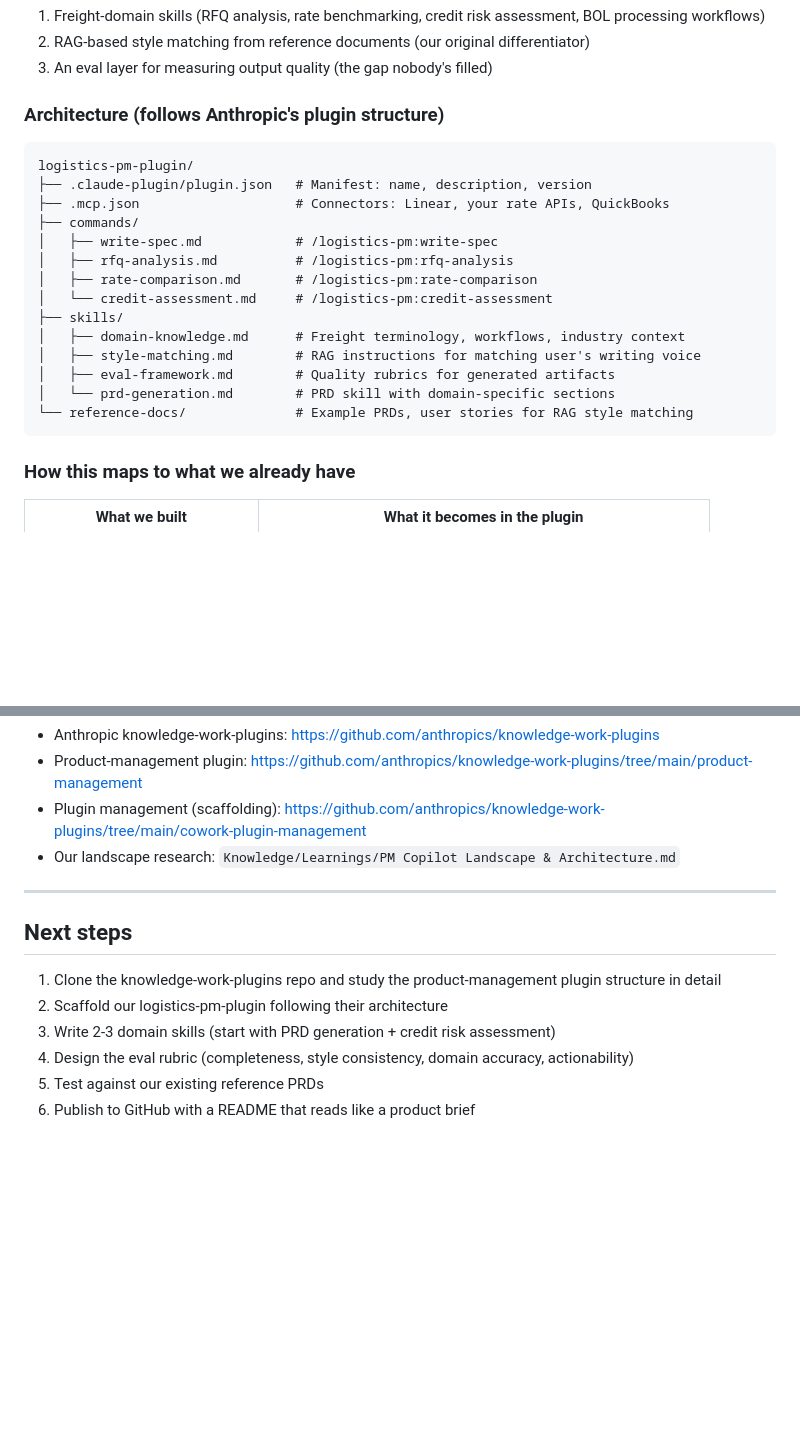
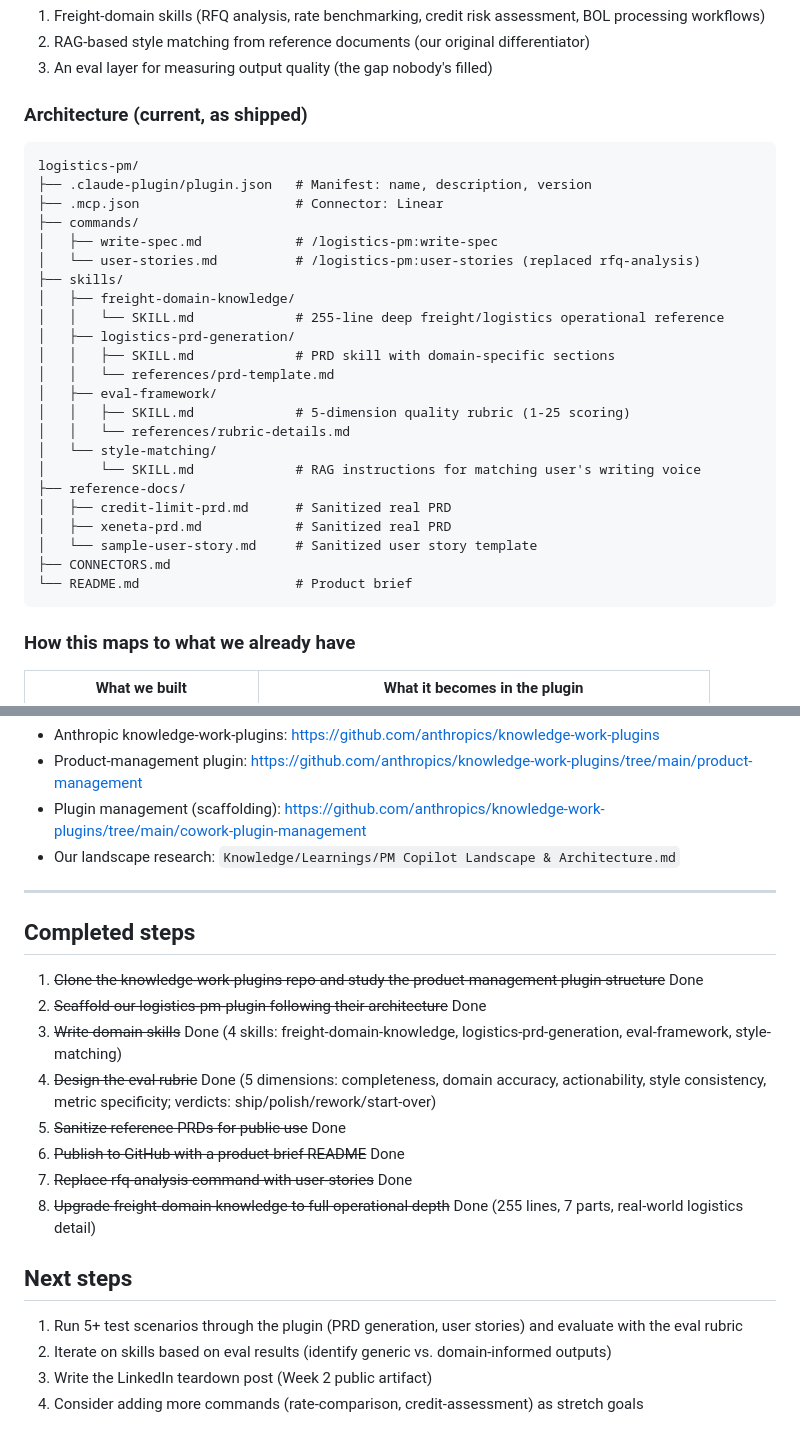
Before and after one commit to Vishal-Rpr/AI-Product-Expert, a Markdown page: Knowledge/Learnings/Capstone Repositioning - Cowork Plugin Strategy.md, 2 parts joined by grey strips. GitHub-like rendering; blank space fills up the shorter version.

````diff
--- a/Knowledge/Learnings/Capstone Repositioning - Cowork Plugin Strategy.md
+++ b/Knowledge/Learnings/Capstone Repositioning - Cowork Plugin Strategy.md
@@ -39,23 +39,32 @@ A Cowork plugin for logistics/supply-chain PMs that adds:
 2. RAG-based style matching from reference documents (our original differentiator)
 3. An eval layer for measuring output quality (the gap nobody's filled)
 
-### Architecture (follows Anthropic's plugin structure)
+### Architecture (current, as shipped)
 
 ```
-logistics-pm-plugin/
+logistics-pm/
 ├── .claude-plugin/plugin.json   # Manifest: name, description, version
-├── .mcp.json                    # Connectors: Linear, your rate APIs, QuickBooks
+├── .mcp.json                    # Connector: Linear
 ├── commands/
 │   ├── write-spec.md            # /logistics-pm:write-spec
-│   ├── rfq-analysis.md          # /logistics-pm:rfq-analysis
-│   ├── rate-comparison.md       # /logistics-pm:rate-comparison
-│   └── credit-assessment.md     # /logistics-pm:credit-assessment
+│   └── user-stories.md          # /logistics-pm:user-stories (replaced rfq-analysis)
 ├── skills/
-│   ├── domain-knowledge.md      # Freight terminology, workflows, industry context
-│   ├── style-matching.md        # RAG instructions for matching user's writing voice
-│   ├── eval-framework.md        # Quality rubrics for generated artifacts
-│   └── prd-generation.md        # PRD skill with domain-specific sections
-└── reference-docs/              # Example PRDs, user stories for RAG style matching
+│   ├── freight-domain-knowledge/
+│   │   └── SKILL.md             # 255-line deep freight/logistics operational reference
+│   ├── logistics-prd-generation/
+│   │   ├── SKILL.md             # PRD skill with domain-specific sections
+│   │   └── references/prd-template.md
+│   ├── eval-framework/
+│   │   ├── SKILL.md             # 5-dimension quality rubric (1-25 scoring)
+│   │   └── references/rubric-details.md
+│   └── style-matching/
+│       └── SKILL.md             # RAG instructions for matching user's writing voice
+├── reference-docs/
+│   ├── credit-limit-prd.md      # Sanitized real PRD
+│   ├── xeneta-prd.md            # Sanitized real PRD
+│   └── sample-user-story.md     # Sanitized user story template
+├── CONNECTORS.md
+└── README.md                    # Product brief
 ```
 
 ### How this maps to what we already have
@@ -85,11 +94,20 @@ logistics-pm-plugin/
 
 ---
 
+## Completed steps
+
+1. ~~Clone the knowledge-work-plugins repo and study the product-management plugin structure~~ Done
+2. ~~Scaffold our logistics-pm-plugin following their architecture~~ Done
+3. ~~Write domain skills~~ Done (4 skills: freight-domain-knowledge, logistics-prd-generation, eval-framework, style-matching)
+4. ~~Design the eval rubric~~ Done (5 dimensions: completeness, domain accuracy, actionability, style consistency, metric specificity; verdicts: ship/polish/rework/start-over)
+5. ~~Sanitize reference PRDs for public use~~ Done
+6. ~~Publish to GitHub with a product-brief README~~ Done
+7. ~~Replace rfq-analysis command with user-stories~~ Done
+8. ~~Upgrade freight-domain-knowledge to full operational depth~~ Done (255 lines, 7 parts, real-world logistics detail)
+
 ## Next steps
 
-1. Clone the knowledge-work-plugins repo and study the product-management plugin structure in detail
-2. Scaffold our logistics-pm-plugin following their architecture
-3. Write 2-3 domain skills (start with PRD generation + credit risk assessment)
-4. Design the eval rubric (completeness, style consistency, domain accuracy, actionability)
-5. Test against our existing reference PRDs
-6. Publish to GitHub with a README that reads like a product brief
+1. Run 5+ test scenarios through the plugin (PRD generation, user stories) and evaluate with the eval rubric
+2. Iterate on skills based on eval results (identify generic vs. domain-informed outputs)
+3. Write the LinkedIn teardown post (Week 2 public artifact)
+4. Consider adding more commands (rate-comparison, credit-assessment) as stretch goals
````
Also changed, not shown: Knowledge/Learnings/AI PM Learning Plan.md (+26 -11 lines), Knowledge/Learnings/PM Copilot Landscape & Architecture.md (+20 -2 lines).
